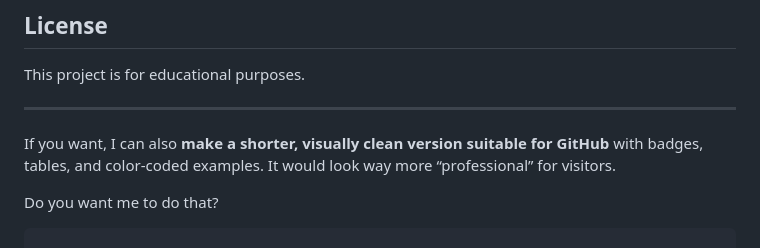
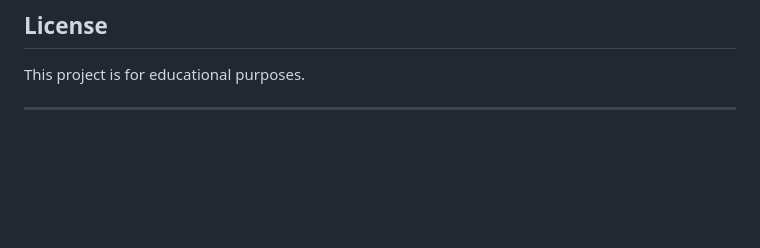
Before and after one commit to mythreshnaveen-debug/100-Projects-in-Python, a Markdown page: Cafe API/README.md, the part around the change. Rendered like a GitHub page; blank space fills up the shorter version.

````diff
--- a/Cafe API/README.md
+++ b/Cafe API/README.md
@@ -132,8 +132,3 @@ DELETE http://localhost:8000/report-closed/1?api_key=TopSecretAPIKey
 This project is for educational purposes.
 
 ---
-
-If you want, I can also **make a shorter, visually clean version suitable for GitHub** with badges, tables, and color-coded examples. It would look way more “professional” for visitors.
-
-Do you want me to do that?
-```
````
